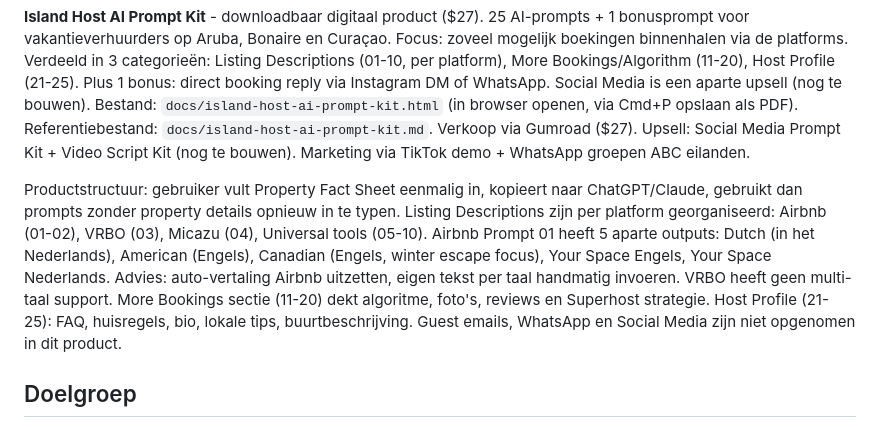
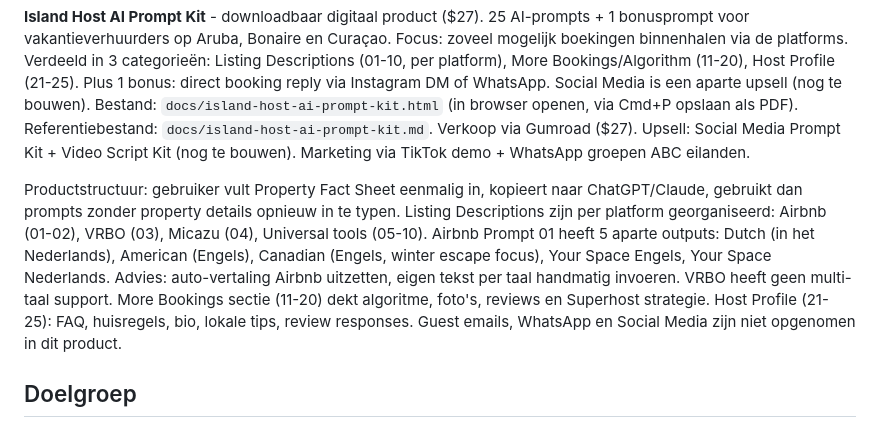
Before and after one commit to funkinessmarketing/funkiness-website, a Markdown page: CLAUDE.md, the part around the change. Drawn GitHub-style.

Commit message:
Sessie log en CLAUDE.md bijgewerkt: Host Profile 25 is Review Response
Co-Authored-By: Claude Sonnet 4.6 <noreply@anthropic.com>

```diff
--- a/CLAUDE.md
+++ b/CLAUDE.md
@@ -32,7 +32,7 @@ FUNkiness! is een **fullservice marketingbureau**: strategie en AI-integratie ee
 
 **Island Host AI Prompt Kit** - downloadbaar digitaal product ($27). 25 AI-prompts + 1 bonusprompt voor vakantieverhuurders op Aruba, Bonaire en Curaçao. Focus: zoveel mogelijk boekingen binnenhalen via de platforms. Verdeeld in 3 categorieën: Listing Descriptions (01-10, per platform), More Bookings/Algorithm (11-20), Host Profile (21-25). Plus 1 bonus: direct booking reply via Instagram DM of WhatsApp. Social Media is een aparte upsell (nog te bouwen). Bestand: `docs/island-host-ai-prompt-kit.html` (in browser openen, via Cmd+P opslaan als PDF). Referentiebestand: `docs/island-host-ai-prompt-kit.md`. Verkoop via Gumroad ($27). Upsell: Social Media Prompt Kit + Video Script Kit (nog te bouwen). Marketing via TikTok demo + WhatsApp groepen ABC eilanden.
 
-Productstructuur: gebruiker vult Property Fact Sheet eenmalig in, kopieert naar ChatGPT/Claude, gebruikt dan prompts zonder property details opnieuw in te typen. Listing Descriptions zijn per platform georganiseerd: Airbnb (01-02), VRBO (03), Micazu (04), Universal tools (05-10). Airbnb Prompt 01 heeft 5 aparte outputs: Dutch (in het Nederlands), American (Engels), Canadian (Engels, winter escape focus), Your Space Engels, Your Space Nederlands. Advies: auto-vertaling Airbnb uitzetten, eigen tekst per taal handmatig invoeren. VRBO heeft geen multi-taal support. More Bookings sectie (11-20) dekt algoritme, foto's, reviews en Superhost strategie. Host Profile (21-25): FAQ, huisregels, bio, lokale tips, buurtbeschrijving. Guest emails, WhatsApp en Social Media zijn niet opgenomen in dit product.
+Productstructuur: gebruiker vult Property Fact Sheet eenmalig in, kopieert naar ChatGPT/Claude, gebruikt dan prompts zonder property details opnieuw in te typen. Listing Descriptions zijn per platform georganiseerd: Airbnb (01-02), VRBO (03), Micazu (04), Universal tools (05-10). Airbnb Prompt 01 heeft 5 aparte outputs: Dutch (in het Nederlands), American (Engels), Canadian (Engels, winter escape focus), Your Space Engels, Your Space Nederlands. Advies: auto-vertaling Airbnb uitzetten, eigen tekst per taal handmatig invoeren. VRBO heeft geen multi-taal support. More Bookings sectie (11-20) dekt algoritme, foto's, reviews en Superhost strategie. Host Profile (21-25): FAQ, huisregels, bio, lokale tips, review responses. Guest emails, WhatsApp en Social Media zijn niet opgenomen in dit product.
 
 ## Doelgroep
 
```
Also changed, not shown: 1 other file.
